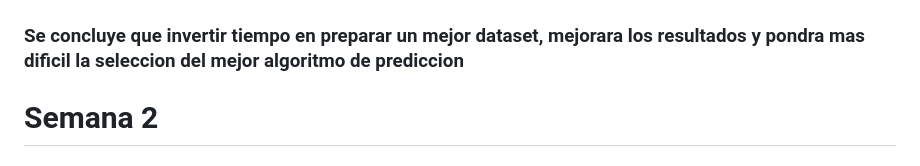
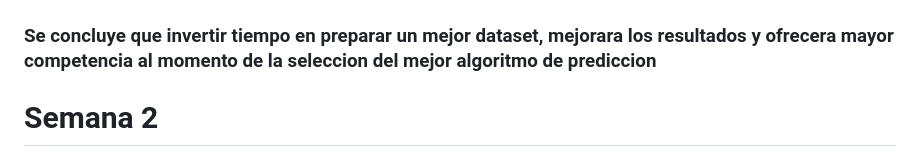
Before and after one commit to No-Country-simulation/C-22-38-T-DataBi, a Markdown page: README.md, the part around the change. GitHub-like rendering.

```diff
--- a/README.md
+++ b/README.md
@@ -57,7 +57,7 @@
 ![alt text](RF.png)
 ![alt text](GB.png)
 ![alt text](RN.png)
-### Se concluye que invertir tiempo en preparar un mejor dataset, mejorara los resultados y pondra mas dificil la seleccion del mejor algoritmo de prediccion
+### Se concluye que invertir tiempo en preparar un mejor dataset, mejorara los resultados y ofrecera mayor competencia al momento de la seleccion del mejor algoritmo de prediccion
 
 # Semana 2
 ### Nuestro objetivo mas ambicioso, como equipo, es generar una deteccion dinamica de phishing,desde un sitio web, para ello se entrena y busca el mejor modelo de prediccion
```
